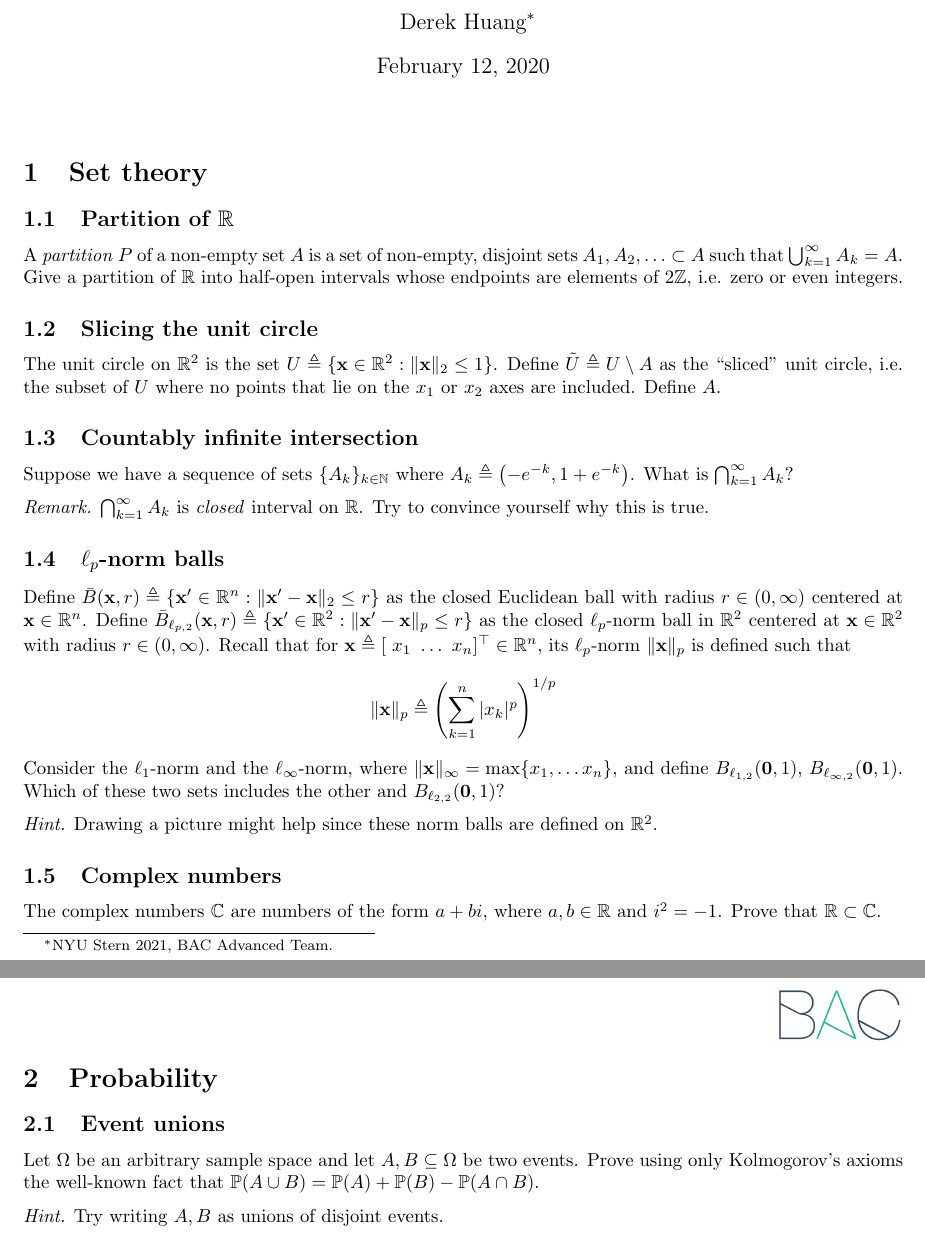
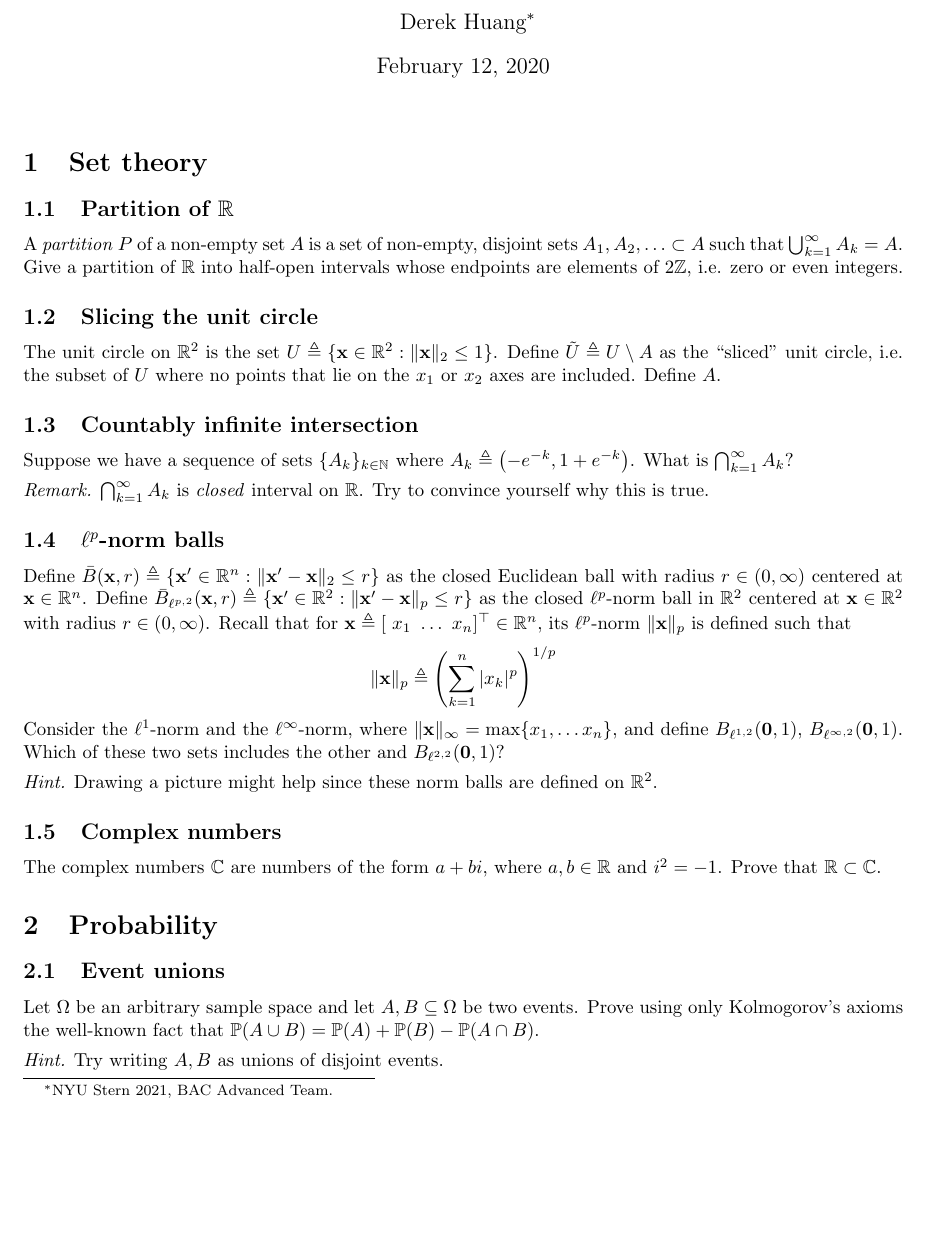
Before and after one commit to phetdam/bac-advanced-ml, a LaTeX problem sheet (bac_advanced_ml/lecture_01/exercise_01.tex): two parts of pages 1 and 2 of 2 before the commit and part of page 1 of 2 after it, the two joined at a grey line, cut so that both start at the same text, the shorter picture padded with empty space. Compiled offline with pdfLaTeX.

```diff
--- a/bac_advanced_ml/lecture_01/exercise_01.tex
+++ b/bac_advanced_ml/lecture_01/exercise_01.tex
@@ -25,6 +25,8 @@
 \pagestyle{fancy}
 % add logo in right of header. note that you will have to adjust logo path!
 \fancyhead[R]{\includegraphics[scale = 0.15]{../bac_logo1.png}}
+% don't show anything in the left and center header
+\fancyhead[L, C]{}
 % give enough space for logo by reducing top margin height, head separator,
 % increasing headerheight. see Figure 1 in the fancyhdr documentation. if
 % \topmargin + \headheight + \headsep = 0, original text margins unchanged.
@@ -103,27 +105,27 @@
 \textit{Remark.} $ \bigcap_{k = 1}^\infty A_k $ is \textit{closed} interval
 on $ \mathbb{R} $. Try to convince yourself why this is true.
 
-\subsection{$ \ell_p $-norm balls}
+\subsection{$ \ell^p $-norm balls}
 
 Define $ \bar{B}(\mathbf{x}, r) \triangleq \{\mathbf{x}' \in \mathbb{R}^n :
 \Vert\mathbf{x}' - \mathbf{x}\Vert_2 \le r\} $ as the closed Euclidean ball
 with radius $ r \in (0, \infty) $ centered at $ \mathbf{x} \in \mathbb{R}^n $.
-Define $ \bar{B}_{\ell_{p, 2}}(\mathbf{x}, r) \triangleq \{\mathbf{x}' \in
+Define $ \bar{B}_{\ell^{p, 2}}(\mathbf{x}, r) \triangleq \{\mathbf{x}' \in
 \mathbb{R}^2 : \Vert\mathbf{x}' - \mathbf{x}\Vert_p \le r\} $ as the closed
-$ \ell_p $-norm ball in $ \mathbb{R}^2 $ centered at $ \mathbf{x}
+$ \ell^p $-norm ball in $ \mathbb{R}^2 $ centered at $ \mathbf{x}
 \in \mathbb{R}^2 $ with radius $ r \in (0, \infty) $. Recall that for
 $ \mathbf{x} \triangleq [ \ x_1 \ \ldots \ x_n ]^\top \in \mathbb{R}^n $, its
-$ \ell_p $-norm $ \Vert\mathbf{x}\Vert_p $ is defined such that
+$ \ell^p $-norm $ \Vert\mathbf{x}\Vert_p $ is defined such that
 \begin{equation*}
     \Vert\mathbf{x}\Vert_p \triangleq
     \left(\sum_{k = 1}^n|x_k|^p\right)^{1 / p}
 \end{equation*}
 
-Consider the $ \ell_1 $-norm and the $ \ell_\infty $-norm, where
+Consider the $ \ell^1 $-norm and the $ \ell^\infty $-norm, where
 $ \Vert\mathbf{x}\Vert_\infty = \max\{x_1, \ldots x_n\} $, and define
-$ B_{\ell_{1, 2}}(\mathbf{0}, 1) $, $ B_{\ell_{\infty, 2}}(\mathbf{0}, 1) $.
+$ B_{\ell^{1, 2}}(\mathbf{0}, 1) $, $ B_{\ell^{\infty, 2}}(\mathbf{0}, 1) $.
 Which of these two sets includes the other and
-$ B_{\ell_{2, 2}}(\mathbf{0}, 1) $?
+$ B_{\ell^{2, 2}}(\mathbf{0}, 1) $?
 
 \medskip
 
```
Also changed, not shown: bac_advanced_ml/exercise_template.tex (+2 -0 lines).
